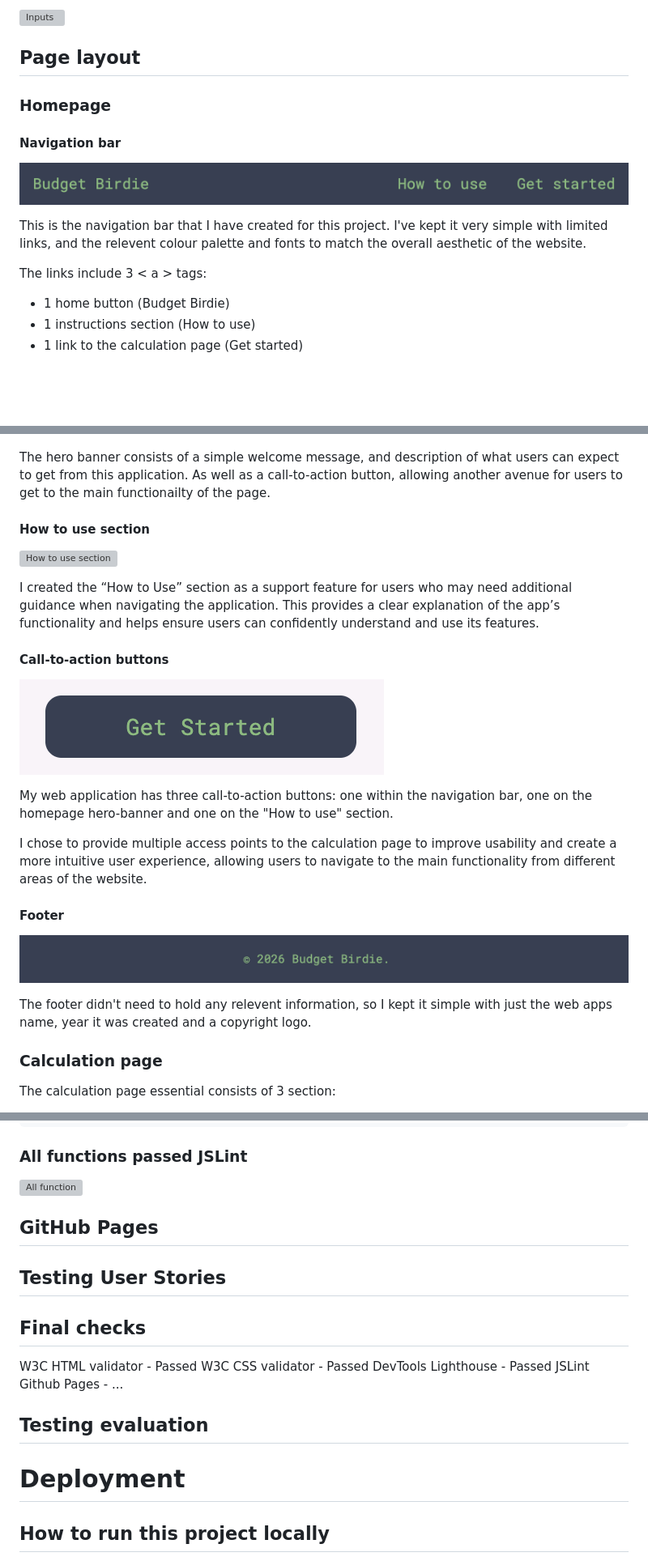
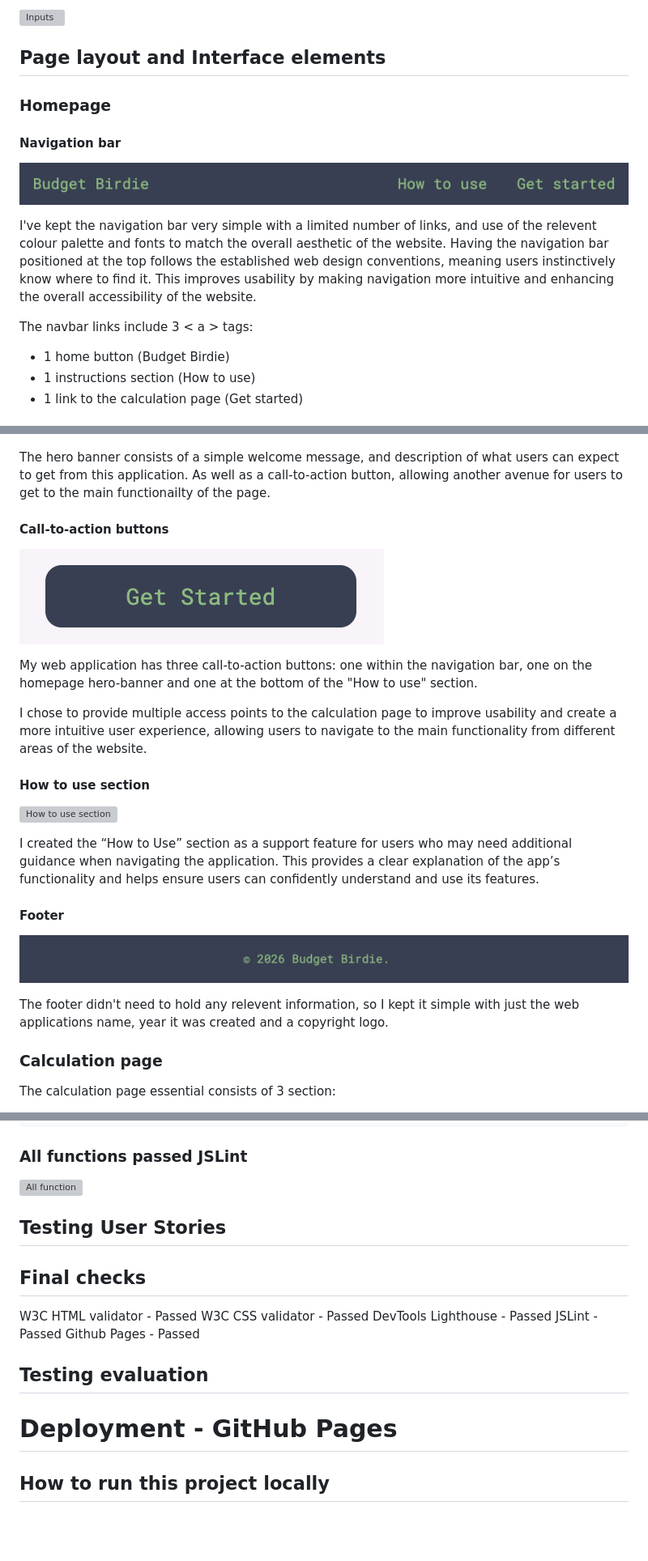
Before and after one commit to Siaaancode/Module-2, a Markdown page: README.md, 3 parts joined by grey strips. Shown at 81% size. Rendered like a GitHub page; blank space fills up the shorter version; grey boxes are pictures that could not be loaded.

```diff
--- a/README.md
+++ b/README.md
@@ -279,16 +279,16 @@ In the calculation page wireframe, I designed the layout for users to instantly
 
 ![Inputs](/assets/images/wireframes_calculation-page_inputs.png)
 
-## Page layout
+## Page layout and Interface elements
 
 ### Homepage
 
 #### Navigation bar
 ![Navbar](/assets/images/navigation_bar.png)
 
-This is the navigation bar that I have created for this project. I've kept it very simple with limited links, and the relevent colour palette and fonts to match the overall aesthetic of the website.
+I've kept the navigation bar very simple with a limited number of links, and use of the relevent colour palette and fonts to match the overall aesthetic of the website. Having the navigation bar positioned at the top follows the established web design conventions, meaning users instinctively know where to find it. This improves usability by making navigation more intuitive and enhancing the overall accessibility of the website.
 
-The links include 3 < a > tags:
+The navbar links include 3 < a > tags:
 - 1 home button (Budget Birdie)
 - 1 instructions section (How to use)
 - 1 link to the calculation page (Get started)
@@ -298,23 +298,22 @@ The links include 3 < a > tags:
 
 The hero banner consists of a simple welcome message, and description of what users can expect to get from this application. As well as a call-to-action button, allowing another avenue for users to get to the main functionailty of the page.
 
+#### Call-to-action buttons
+![Call-to-action button](/assets/images/call-to-action_button.png)
+
+My web application has three call-to-action buttons: one within the navigation bar, one on the homepage hero-banner and one at the bottom of the "How to use" section.
+
+I chose to provide multiple access points to the calculation page to improve usability and create a more intuitive user experience, allowing users to navigate to the main functionality from different areas of the website.
+
 #### How to use section
 ![How to use section](/assets/images/home-page_how_to_section.png)
 
 I created the “How to Use” section as a support feature for users who may need additional guidance when navigating the application. This provides a clear explanation of the app’s functionality and helps ensure users can confidently understand and use its features.
 
-#### Call-to-action buttons
-![Call-to-action button](/assets/images/call-to-action_button.png)
-
-My web application has three call-to-action buttons: one within the navigation bar, one on the homepage hero-banner and one on the "How to use" section.
-
-I chose to provide multiple access points to the calculation page to improve usability and create a more intuitive user experience, allowing users to navigate to the main functionality from different areas of the website.
-
 #### Footer
 ![Footer](/assets/images/footer_image.png)
 
-The footer didn't need to hold any relevent information, so I kept it simple with just the web apps name, year it was created and a copyright logo.
-
+The footer didn't need to hold any relevent information, so I kept it simple with just the web applications name, year it was created and a copyright logo.
 
 ### Calculation page
 
@@ -1064,22 +1130,22 @@ So I change it to:
 
 ![All function](/assets/images/JSLint_all_functions_11_pass.png)
 
+## Testing User Stories
 
-## GitHub Pages
 
-## Testing User Stories
+
 
 ## Final checks
 
 W3C HTML validator - Passed
 W3C CSS validator - Passed
 DevTools Lighthouse - Passed
-JSLint
-Github Pages - ...
+JSLint - Passed
+Github Pages - Passed
 
 ## Testing evaluation
 
-# Deployment
+# Deployment - GitHub Pages
 
 ## How to run this project locally
 
```
Also changed, not shown: other parts of README.md (+79 -12 lines).
